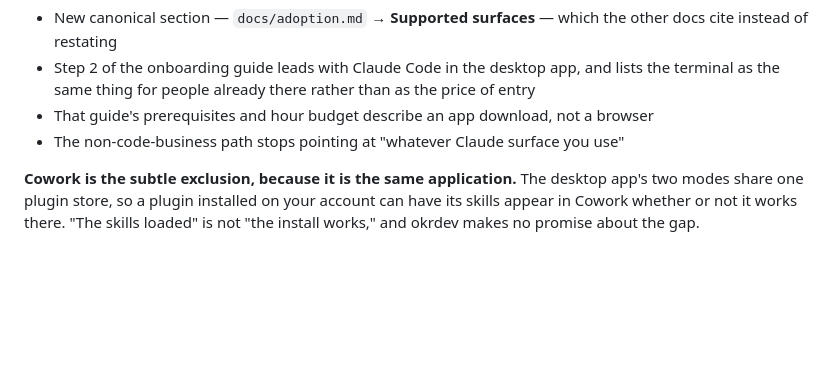
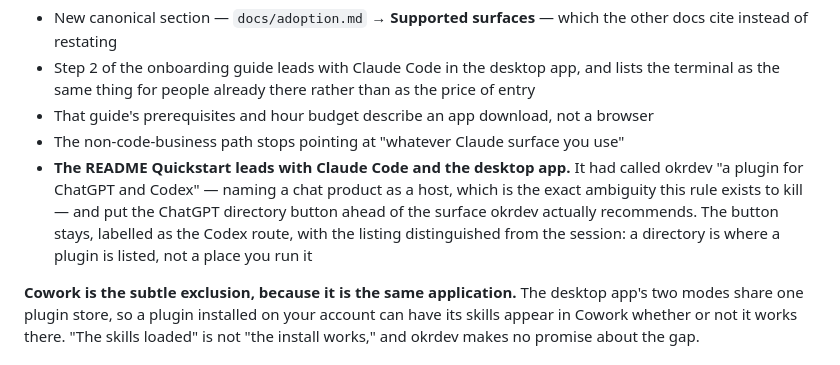
Before and after one commit to backedbydata-co/okrdev, a Markdown page: CHANGELOG.md, the part around the change. Drawn GitHub-style; blank space fills up the shorter version.

```diff
--- a/CHANGELOG.md
+++ b/CHANGELOG.md
@@ -31,6 +31,12 @@ terminal, and the desktop app is what a non-technical DRI should download.
   terminal as the same thing for people already there rather than as the price of entry
 - That guide's prerequisites and hour budget describe an app download, not a browser
 - The non-code-business path stops pointing at "whatever Claude surface you use"
+- **The README Quickstart leads with Claude Code and the desktop app.** It had called okrdev
+  "a plugin for ChatGPT and Codex" — naming a chat product as a host, which is the exact
+  ambiguity this rule exists to kill — and put the ChatGPT directory button ahead of the
+  surface okrdev actually recommends. The button stays, labelled as the Codex route, with the
+  listing distinguished from the session: a directory is where a plugin is listed, not a place
+  you run it
 
 **Cowork is the subtle exclusion, because it is the same application.** The desktop app's two
 modes share one plugin store, so a plugin installed on your account can have its skills appear
```
Also changed, not shown: README.md (+17 -14 lines).
